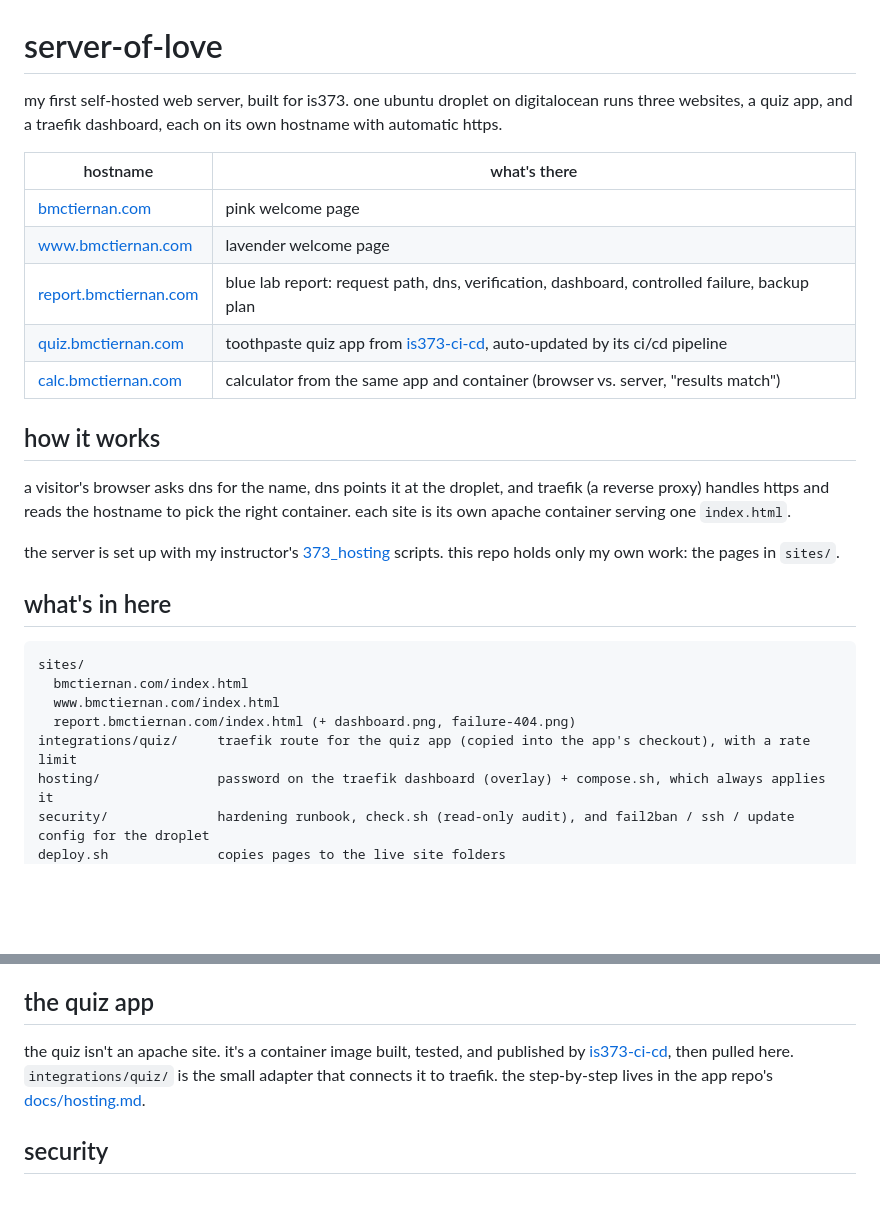
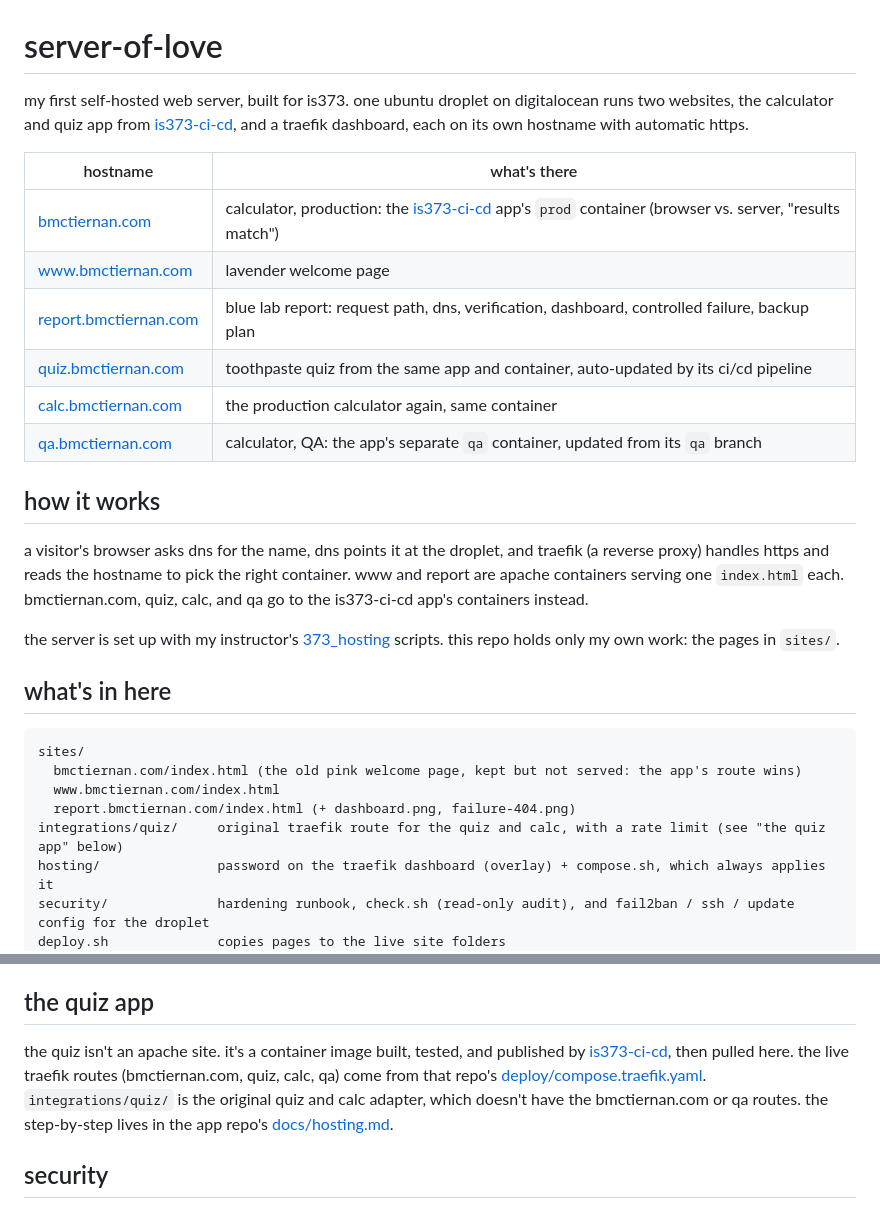
Before and after one commit to mcbridgeee/server-of-love, a Markdown page: README.md, 2 parts joined by grey strips. Drawn GitHub-style; blank space fills up the shorter version.

Commit message:
docs: README shows bmctiernan.com as the production calculator, adds qa (#14)
The apex domain has served is373-ci-cd's calculator since 2026-10-08, but
the table still listed the pink welcome page. Also notes that the live
routes come from the app repo's deploy/compose.traefik.yaml.

Co-Authored-By: Claude Opus 5.5 <noreply@anthropic.com>

````diff
--- a/README.md
+++ b/README.md
@@ -1,18 +1,19 @@
 # server-of-love
 
-my first self-hosted web server, built for is373. one ubuntu droplet on digitalocean runs three websites, a quiz app, and a traefik dashboard, each on its own hostname with automatic https.
+my first self-hosted web server, built for is373. one ubuntu droplet on digitalocean runs two websites, the calculator and quiz app from [is373-ci-cd](https://github.com/mcbridgeee/is373-ci-cd), and a traefik dashboard, each on its own hostname with automatic https.
 
 | hostname | what's there |
 | --- | --- |
-| [bmctiernan.com](https://bmctiernan.com) | pink welcome page |
+| [bmctiernan.com](https://bmctiernan.com) | calculator, production: the [is373-ci-cd](https://github.com/mcbridgeee/is373-ci-cd) app's `prod` container (browser vs. server, "results match") |
 | [www.bmctiernan.com](https://www.bmctiernan.com) | lavender welcome page |
 | [report.bmctiernan.com](https://report.bmctiernan.com) | blue lab report: request path, dns, verification, dashboard, controlled failure, backup plan |
-| [quiz.bmctiernan.com](https://quiz.bmctiernan.com) | toothpaste quiz app from [is373-ci-cd](https://github.com/mcbridgeee/is373-ci-cd), auto-updated by its ci/cd pipeline |
-| [calc.bmctiernan.com](https://calc.bmctiernan.com) | calculator from the same app and container (browser vs. server, "results match") |
+| [quiz.bmctiernan.com](https://quiz.bmctiernan.com) | toothpaste quiz from the same app and container, auto-updated by its ci/cd pipeline |
+| [calc.bmctiernan.com](https://calc.bmctiernan.com) | the production calculator again, same container |
+| [qa.bmctiernan.com](https://qa.bmctiernan.com) | calculator, QA: the app's separate `qa` container, updated from its `qa` branch |
 
 ## how it works
 
-a visitor's browser asks dns for the name, dns points it at the droplet, and traefik (a reverse proxy) handles https and reads the hostname to pick the right container. each site is its own apache container serving one `index.html`.
+a visitor's browser asks dns for the name, dns points it at the droplet, and traefik (a reverse proxy) handles https and reads the hostname to pick the right container. www and report are apache containers serving one `index.html` each. bmctiernan.com, quiz, calc, and qa go to the is373-ci-cd app's containers instead.
 
 the server is set up with my instructor's [373_hosting](https://github.com/kaw393939/373_hosting) scripts. this repo holds only my own work: the pages in `sites/`.
 
@@ -20,10 +21,10 @@ the server is set up with my instructor's [373_hosting](https://github.com/kaw39
 
 ```
 sites/
-  bmctiernan.com/index.html
+  bmctiernan.com/index.html (the old pink welcome page, kept but not served: the app's route wins)
   www.bmctiernan.com/index.html
   report.bmctiernan.com/index.html (+ dashboard.png, failure-404.png)
-integrations/quiz/     traefik route for the quiz app (copied into the app's checkout), with a rate limit
+integrations/quiz/     original traefik route for the quiz and calc, with a rate limit (see "the quiz app" below)
 hosting/               password on the traefik dashboard (overlay) + compose.sh, which always applies it
 security/              hardening runbook, check.sh (read-only audit), and fail2ban / ssh / update config for the droplet
 deploy.sh              copies pages to the live site folders
@@ -44,7 +45,7 @@ the live pages are served from `~/373_hosting/runtime/sites/<hostname>/`, and ch
 
 ## the quiz app
 
-the quiz isn't an apache site. it's a container image built, tested, and published by [is373-ci-cd](https://github.com/mcbridgeee/is373-ci-cd), then pulled here. `integrations/quiz/` is the small adapter that connects it to traefik. the step-by-step lives in the app repo's [docs/hosting.md](https://github.com/mcbridgeee/is373-ci-cd/blob/main/docs/hosting.md).
+the quiz isn't an apache site. it's a container image built, tested, and published by [is373-ci-cd](https://github.com/mcbridgeee/is373-ci-cd), then pulled here. the live traefik routes (bmctiernan.com, quiz, calc, qa) come from that repo's [deploy/compose.traefik.yaml](https://github.com/mcbridgeee/is373-ci-cd/blob/main/deploy/compose.traefik.yaml). `integrations/quiz/` is the original quiz and calc adapter, which doesn't have the bmctiernan.com or qa routes. the step-by-step lives in the app repo's [docs/hosting.md](https://github.com/mcbridgeee/is373-ci-cd/blob/main/docs/hosting.md).
 
 ## security
 
````
